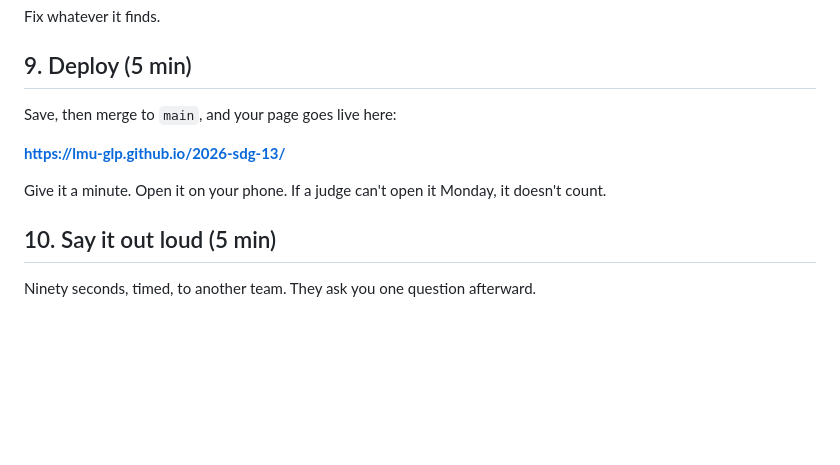
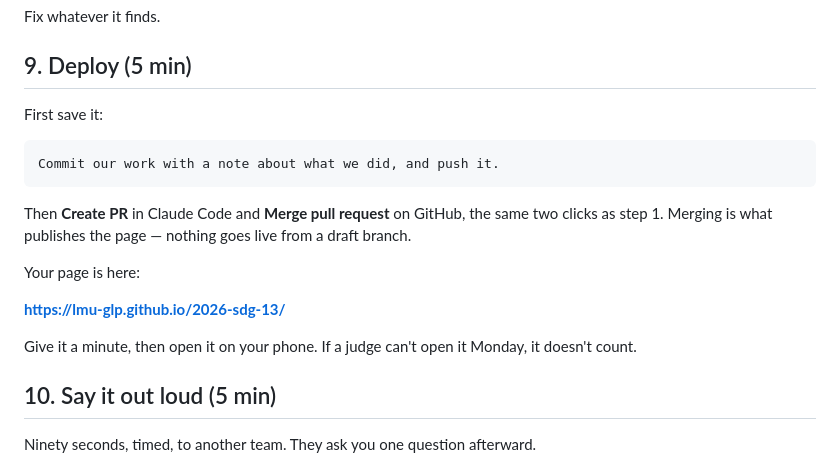
Before and after one commit to LMU-GLP/2026-sdg-13, a Markdown page: session-2.md, the part around the change. Drawn GitHub-style; blank space fills up the shorter version.

Commit message:
Add session-2.md: wiki, problem statement, solution, build, deploy

````diff
--- a/session-2.md
+++ b/session-2.md
@@ -290,12 +290,22 @@ Fix whatever it finds.
 
 ## 9. Deploy (5 min)
 
-Save, then merge to `main`, and your page goes live here:
+First save it:
+
+```
+Commit our work with a note about what we did, and push it.
+```
+
+Then **Create PR** in Claude Code and **Merge pull request** on GitHub, the
+same two clicks as step 1. Merging is what publishes the page — nothing goes
+live from a draft branch.
+
+Your page is here:
 
 **https://lmu-glp.github.io/2026-sdg-13/**
 
-Give it a minute. Open it on your phone. If a judge can't open it Monday, it
-doesn't count.
+Give it a minute, then open it on your phone. If a judge can't open it Monday,
+it doesn't count.
 
 ## 10. Say it out loud (5 min)
 
````
